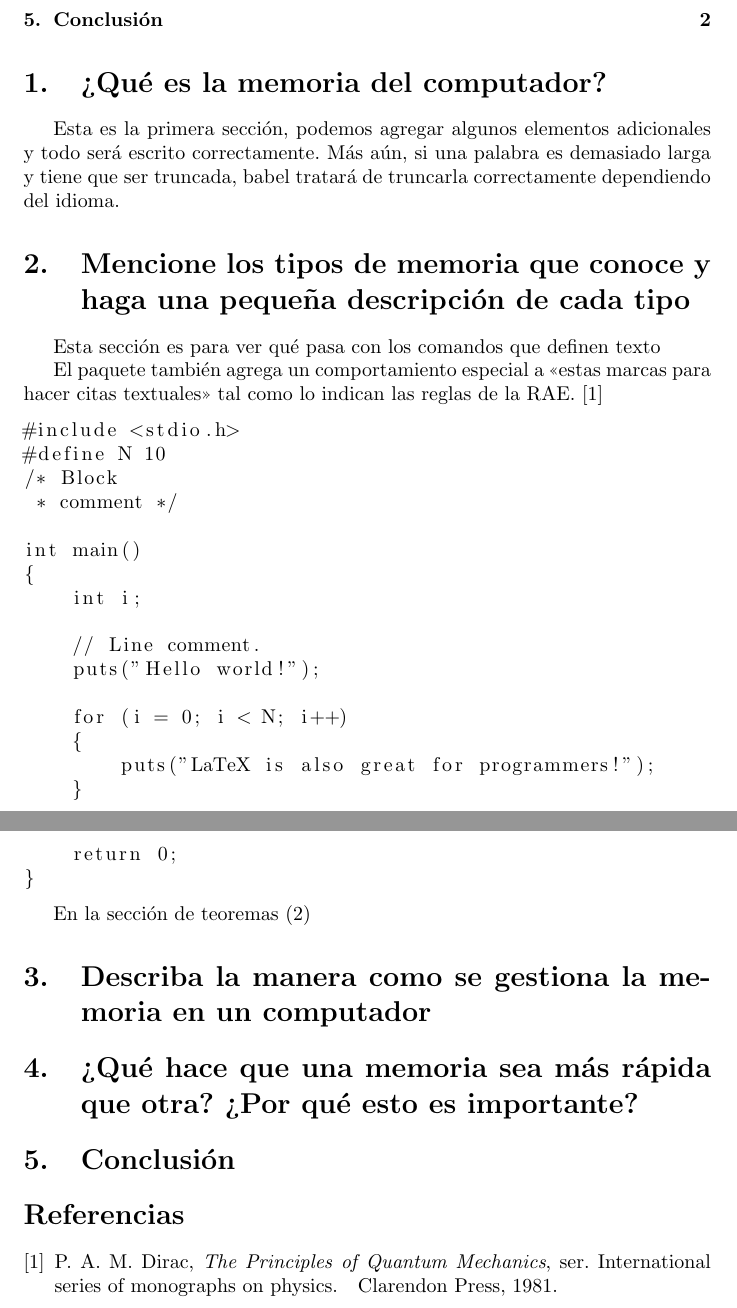
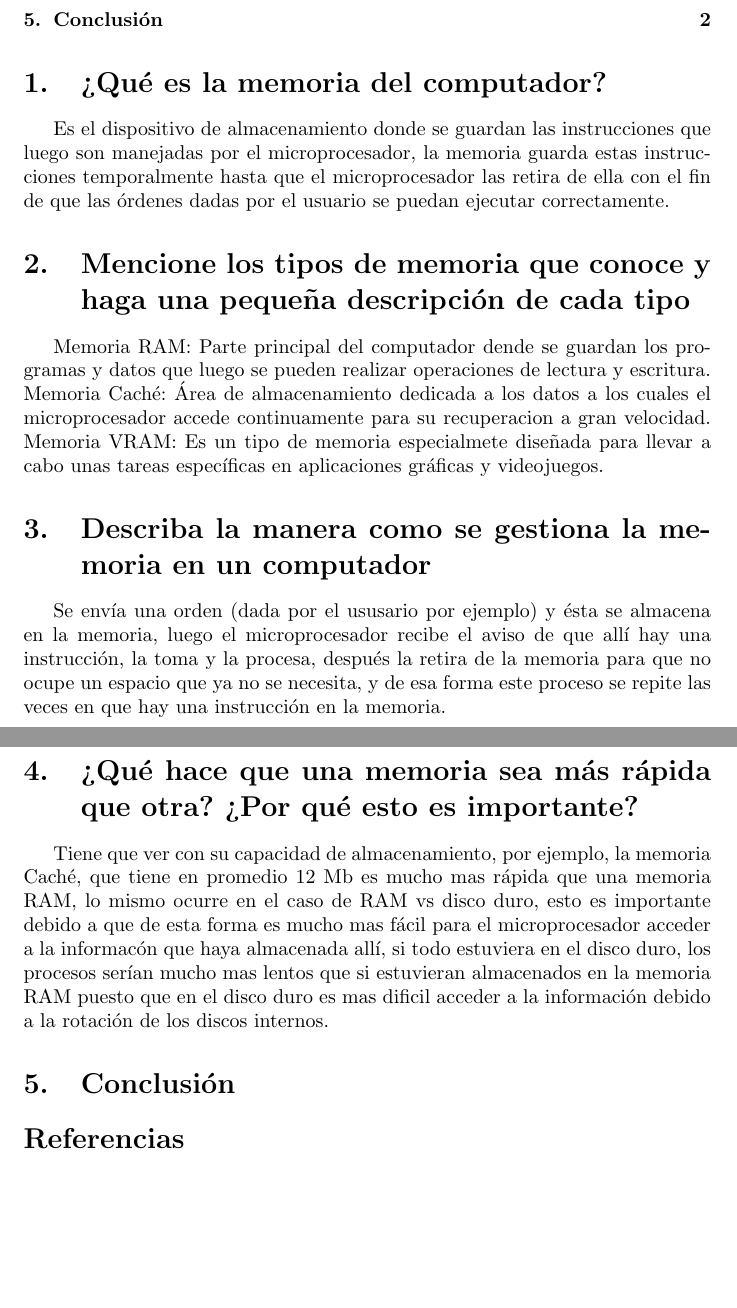
Before and after one commit to Victor-Jimenez-Garcia/Taller_Memoria, a LaTeX document (main.tex): two parts of pages 2 and 3 of 3, joined at a grey line, cut so that both start at the same text, the shorter picture padded with empty space. Compiled offline with pdfLaTeX.

Commit message:
Se desarrollan las preguntas

```diff
--- a/main.tex
+++ b/main.tex
@@ -39,44 +39,19 @@
 \tableofcontents
 
 \section{¿Qué es la memoria del computador?}
-Esta es la primera sección, podemos agregar algunos elementos adicionales y todo será escrito correctamente. Más aún, si una palabra es demasiado larga y tiene que ser truncada, babel tratará de truncarla correctamente dependiendo del idioma.
+Es el dispositivo de almacenamiento donde se guardan las instrucciones que luego son manejadas por el microprocesador, la memoria guarda estas instrucciones temporalmente hasta que el microprocesador las retira de ella con el fin de que las órdenes dadas por el usuario se puedan ejecutar correctamente.
 
 \section{Mencione los tipos de memoria que conoce y haga una pequeña descripción de cada tipo} \label{contenido}
+Memoria RAM: Parte principal del computador dende se guardan los programas y datos que luego se pueden realizar operaciones de lectura y escritura.
+Memoria Caché: Área de almacenamiento dedicada a los datos a los cuales el microprocesador accede continuamente para su recuperacion a gran velocidad.
+Memoria VRAM: Es un tipo de memoria especialmete diseñada para llevar a cabo unas tareas específicas en aplicaciones gráficas y videojuegos.
 
-Esta sección es para ver qué pasa con los comandos
-que definen texto
-
-El paquete también agrega un comportamiento especial
-a <<estas marcas para hacer citas textuales>> tal como
-lo indican las reglas de la RAE. \cite{dirac}
-
-\begin{lstlisting}
-#include <stdio.h>
-#define N 10
-/* Block
- * comment */
-
-int main()
-{
-    int i;
-
-    // Line comment.
-    puts("Hello world!");
-
-    for (i = 0; i < N; i++)
-    {
-        puts("LaTeX is also great for programmers!");
-    }
-
-    return 0;
-}
-\end{lstlisting}
-
-
-En la sección de teoremas (\ref{contenido})
 \section{Describa la manera como se gestiona la memoria en un computador}
+Se envía una orden (dada por el ususario por ejemplo) y ésta se almacena en la memoria, luego el microprocesador recibe el aviso de que allí hay una instrucción, la toma y la procesa, después la retira de la memoria para que no ocupe un espacio que ya no se necesita, y de esa forma este proceso se repite las veces en que hay una instrucción en la memoria.
 
 \section{¿Qué hace que una memoria sea más rápida que otra? ¿Por qué esto es importante?}
+Tiene que ver con su capacidad de almacenamiento, por ejemplo, la memoria Caché, que tiene en promedio 12 Mb es mucho mas rápida que una memoria RAM, lo mismo ocurre en el caso de RAM vs disco duro, esto es importante debido a que de esta forma es mucho mas fácil para el microprocesador acceder a la informacón que haya almacenada allí, si todo estuviera en el disco duro, los procesos serían mucho mas lentos que si estuvieran almacenados en la memoria RAM puesto que en el disco duro es mas dificil acceder a la información debido a la rotación de los discos internos.
+
 
 \section{Conclusión} \label{conclulsion}
 
```
Also changed, not shown: plantilla_zip__Unzipped_Files__20200903T141156Z_001__1_.pdf (added), main.tex (2 more changed lines), 1 other file.
